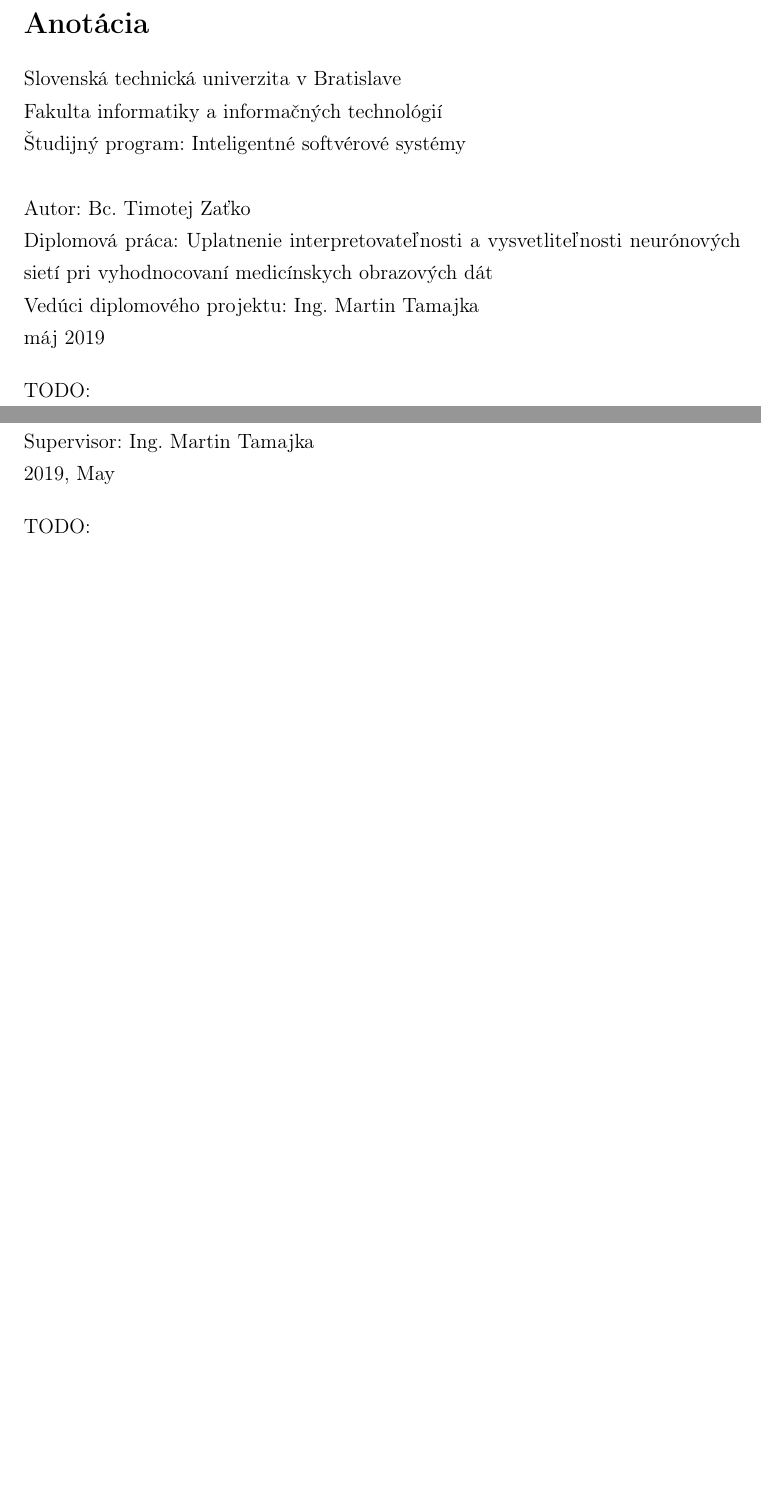
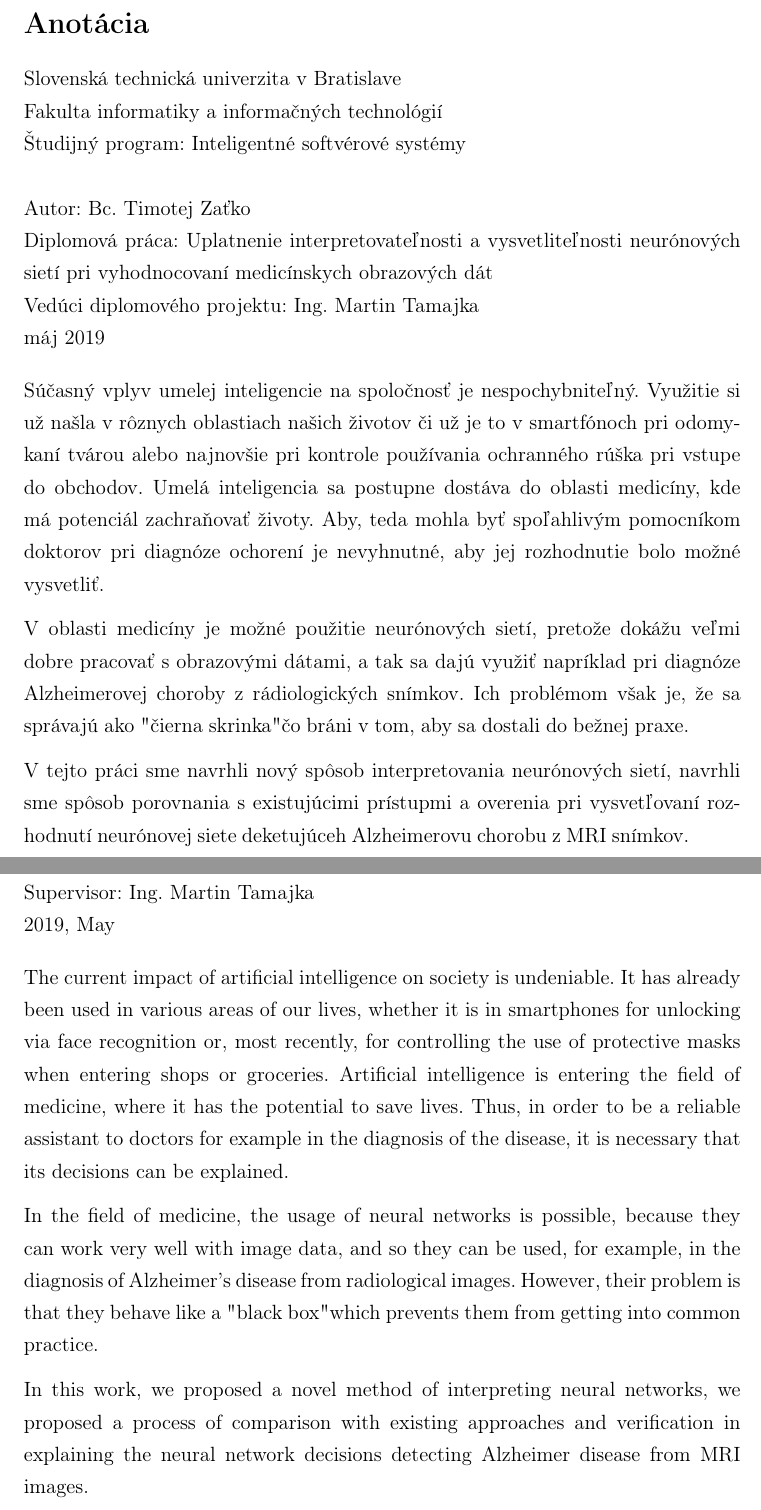
Before and after one commit to timzatko/dp, a LaTeX thesis (thesis/main.tex, which reads thesis/preamble/annotation/eng.tex, thesis/preamble/annotation/sk.tex): two parts of pages 6 and 8 of 48, joined at a grey line, cut so that both start at the same text, the shorter picture padded with empty space. Compiled offline with pdfLaTeX.

Commit message:
Add annotations

```diff
--- a/thesis/preamble/annotation/eng.tex
+++ b/thesis/preamble/annotation/eng.tex
@@ -24,7 +24,11 @@ Supervisor: \mySupervisorEng
 
 \bigskip{}
 
-TODO:
+The current impact of artificial intelligence on society is undeniable. It has already been used in various areas of our lives, whether it is in smartphones for unlocking via face recognition or, most recently, for controlling the use of protective masks when entering shops or groceries. Artificial intelligence is entering the field of medicine, where it has the potential to save lives. Thus, in order to be a reliable assistant to doctors for example in the diagnosis of the disease, it is necessary that its decisions can be explained.
+
+In the field of medicine, the usage of neural networks is possible, because they can work very well with image data, and so they can be used, for example, in the diagnosis of Alzheimer's disease from radiological images. However, their problem is that they behave like a "black box" which prevents them from getting into common practice.
+
+In this work, we proposed a novel method of interpreting neural networks, we proposed a process of comparison with existing approaches and verification in explaining the neural network decisions detecting Alzheimer disease from MRI images.
 
 \newpage
 \thispagestyle{empty}
--- a/thesis/preamble/annotation/sk.tex
+++ b/thesis/preamble/annotation/sk.tex
@@ -23,7 +23,11 @@ máj 2019
 
 \bigskip{}
 
-TODO:
+Súčasný vplyv umelej inteligencie na spoločnosť je nespochybniteľný. Využitie si už našla v rôznych oblastiach našich životov či už je to v smartfónoch pri odomykaní tvárou alebo najnovšie pri kontrole používania ochranného rúška pri vstupe do obchodov. Umelá inteligencia sa postupne dostáva do oblasti medicíny, kde má potenciál zachraňovať životy. Aby, teda mohla byť spoľahlivým pomocníkom doktorov pri diagnóze ochorení je nevyhnutné, aby jej rozhodnutie bolo možné vysvetliť.
+
+V oblasti medicíny je možné použitie neurónových sietí, pretože dokážu veľmi dobre pracovať s obrazovými dátami, a tak sa dajú využiť napríklad pri diagnóze Alzheimerovej choroby z rádiologických snímkov. Ich problémom však je, že sa správajú ako "čierna skrinka" čo bráni v tom, aby sa dostali do bežnej praxe.
+
+V tejto práci sme navrhli nový spôsob interpretovania neurónových sietí, navrhli sme spôsob porovnania s existujúcimi prístupmi a overenia pri vysvetľovaní rozhodnutí neurónovej siete deketujúceh Alzheimerovu chorobu z MRI snímkov.
 
 \newpage
 \thispagestyle{empty}
```
